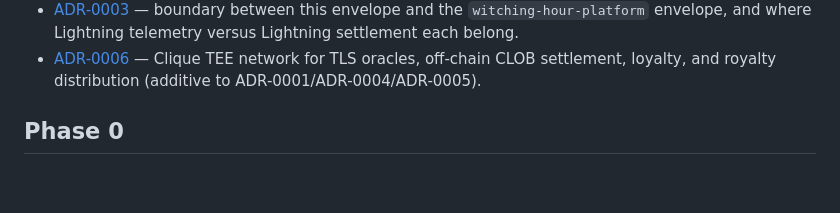
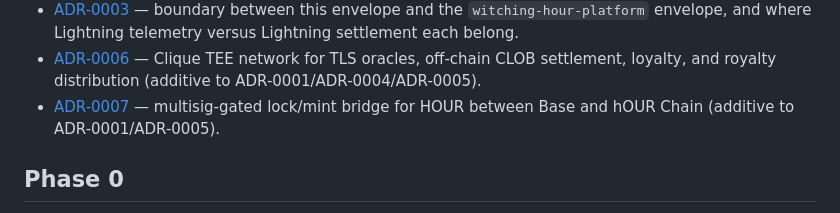
Before and after one commit to witchinghourartcollective/hOUR-Chain, a Markdown page: README.md, the part around the change. GitHub-like rendering; blank space fills up the shorter version.

```diff
--- a/README.md
+++ b/README.md
@@ -73,6 +73,8 @@ npm run check:conformance  # SPEC.md and the envelope schema agree
 - [ADR-0006](docs/ADR-0006-clique-tee-oracle-clob-loyalty.md) — Clique TEE
   network for TLS oracles, off-chain CLOB settlement, loyalty, and royalty
   distribution (additive to ADR-0001/ADR-0004/ADR-0005).
+- [ADR-0007](docs/ADR-0007-hour-token-bridge.md) — multisig-gated lock/mint
+  bridge for HOUR between Base and hOUR Chain (additive to ADR-0001/ADR-0005).
 
 ## Phase 0
 
```
Also changed, not shown: docs/ADR-0007-hour-token-bridge.md (added, +61 -0 lines).
